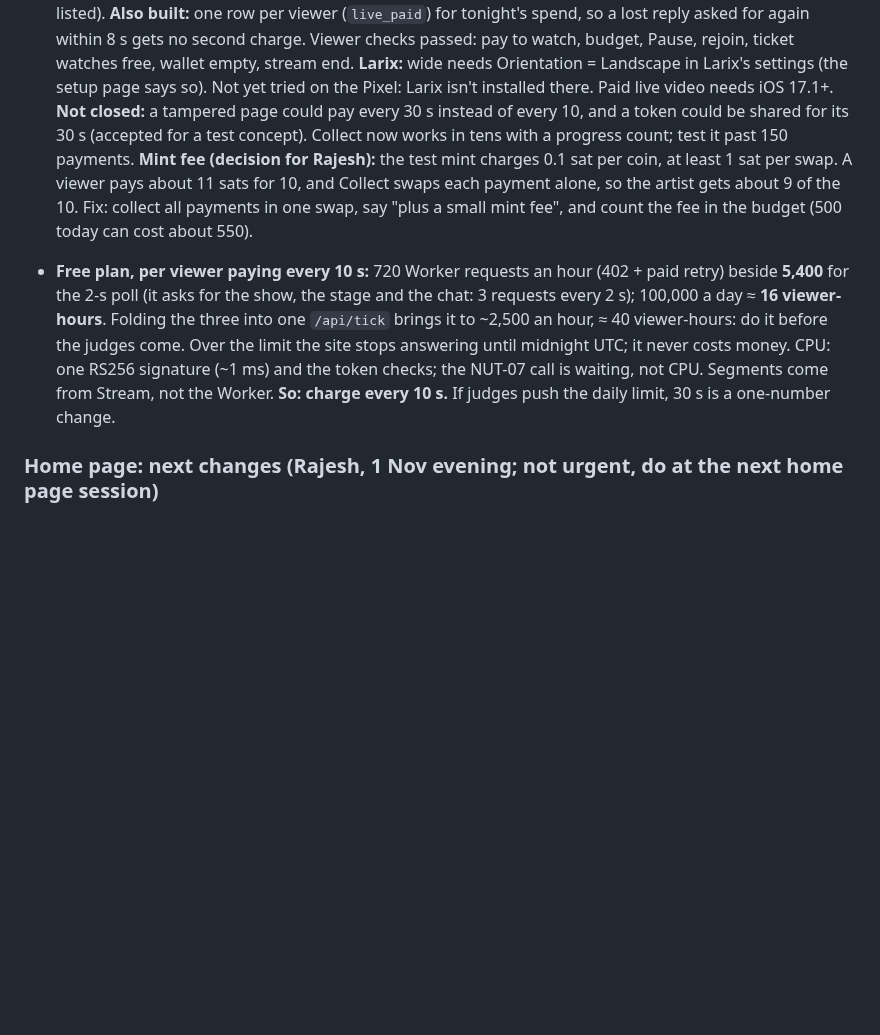
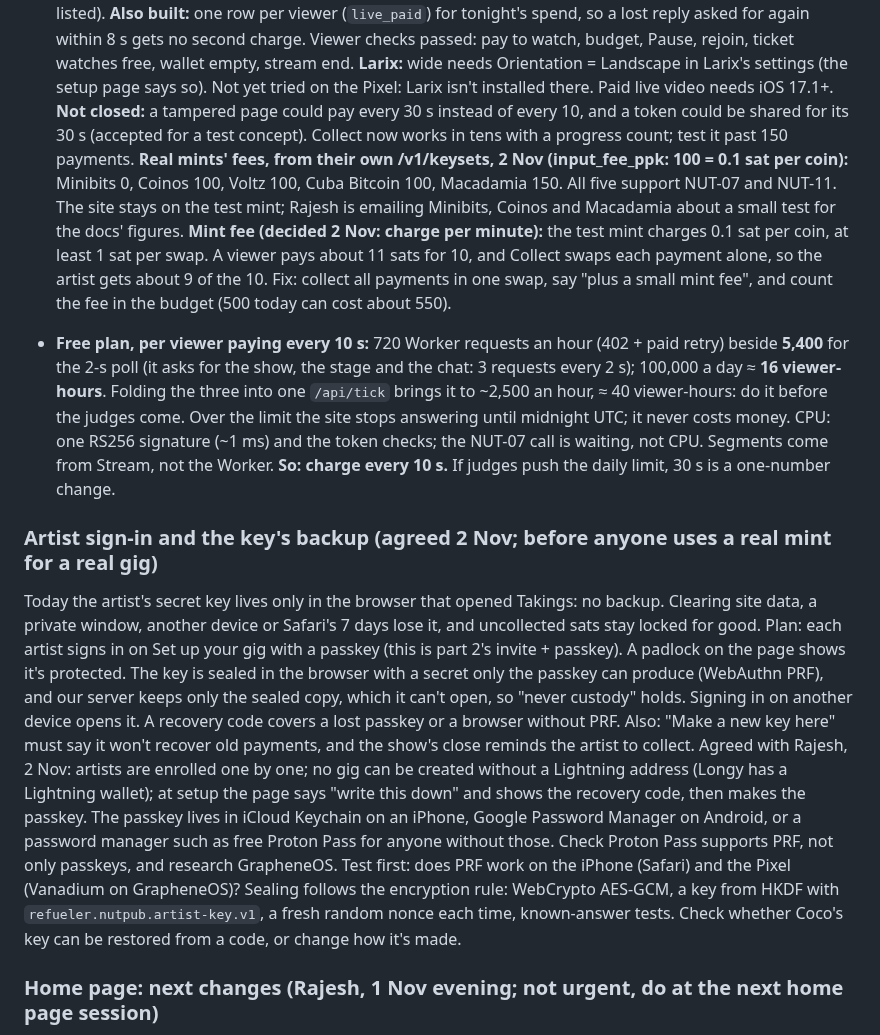
Before and after one commit to rajesh-taylor/nutpub, a Markdown page: NEXT.md, the part around one of its changes. Rendered like a GitHub page; blank space fills up the shorter version.

Commit message:
NEXT: artist sign-in and key backup, enrolment, Lightning address required

```diff
--- a/NEXT.md
+++ b/NEXT.md
@@ -35,8 +35,14 @@ Longy streams from Larix; a viewer at home pays as they watch. Account ID and AP
    **Also built:** one row per viewer (`live_paid`) for tonight's spend, so a lost reply asked for again within 8 s gets no second charge. Viewer checks passed: pay to watch, budget, Pause, rejoin, ticket watches free, wallet empty, stream end.
    **Larix:** wide needs Orientation = Landscape in Larix's settings (the setup page says so). Not yet tried on the Pixel: Larix isn't installed there. Paid live video needs iOS 17.1+.
    **Not closed:** a tampered page could pay every 30 s instead of every 10, and a token could be shared for its 30 s (accepted for a test concept). Collect now works in tens with a progress count; test it past 150 payments.
-   **Mint fee (decision for Rajesh):** the test mint charges 0.1 sat per coin, at least 1 sat per swap. A viewer pays about 11 sats for 10, and Collect swaps each payment alone, so the artist gets about 9 of the 10. Fix: collect all payments in one swap, say "plus a small mint fee", and count the fee in the budget (500 today can cost about 550).
+   **Real mints' fees, from their own /v1/keysets, 2 Nov (input_fee_ppk: 100 = 0.1 sat per coin):** Minibits 0, Coinos 100, Voltz 100, Cuba Bitcoin 100, Macadamia 150. All five support NUT-07 and NUT-11. The site stays on the test mint; Rajesh is emailing Minibits, Coinos and Macadamia about a small test for the docs' figures.
+   **Mint fee (decided 2 Nov: charge per minute):** the test mint charges 0.1 sat per coin, at least 1 sat per swap. A viewer pays about 11 sats for 10, and Collect swaps each payment alone, so the artist gets about 9 of the 10. Fix: collect all payments in one swap, say "plus a small mint fee", and count the fee in the budget (500 today can cost about 550).
 - **Free plan, per viewer paying every 10 s:** 720 Worker requests an hour (402 + paid retry) beside **5,400** for the 2-s poll (it asks for the show, the stage and the chat: 3 requests every 2 s); 100,000 a day ≈ **16 viewer-hours**. Folding the three into one `/api/tick` brings it to ~2,500 an hour, ≈ 40 viewer-hours: do it before the judges come. Over the limit the site stops answering until midnight UTC; it never costs money. CPU: one RS256 signature (~1 ms) and the token checks; the NUT-07 call is waiting, not CPU. Segments come from Stream, not the Worker. **So: charge every 10 s.** If judges push the daily limit, 30 s is a one-number change.
+
+### Artist sign-in and the key's backup (agreed 2 Nov; before anyone uses a real mint for a real gig)
+Today the artist's secret key lives only in the browser that opened Takings: no backup. Clearing site data, a private window, another device or Safari's 7 days lose it, and uncollected sats stay locked for good. Plan: each artist signs in on Set up your gig with a passkey (this is part 2's invite + passkey). A padlock on the page shows it's protected. The key is sealed in the browser with a secret only the passkey can produce (WebAuthn PRF), and our server keeps only the sealed copy, which it can't open, so "never custody" holds. Signing in on another device opens it. A recovery code covers a lost passkey or a browser without PRF. Also: "Make a new key here" must say it won't recover old payments, and the show's close reminds the artist to collect.
+Agreed with Rajesh, 2 Nov: artists are enrolled one by one; no gig can be created without a Lightning address (Longy has a Lightning wallet); at setup the page says "write this down" and shows the recovery code, then makes the passkey. The passkey lives in iCloud Keychain on an iPhone, Google Password Manager on Android, or a password manager such as free Proton Pass for anyone without those. Check Proton Pass supports PRF, not only passkeys, and research GrapheneOS.
+Test first: does PRF work on the iPhone (Safari) and the Pixel (Vanadium on GrapheneOS)? Sealing follows the encryption rule: WebCrypto AES-GCM, a key from HKDF with `refueler.nutpub.artist-key.v1`, a fresh random nonce each time, known-answer tests. Check whether Coco's key can be restored from a code, or change how it's made.
 
 ### Home page: next changes (Rajesh, 1 Nov evening; not urgent, do at the next home page session)
 - **Wordmark A/B:** "THE NUTPUB" lettering curved like the Golden Lion fascia. A: a gentle curve; B: a stronger curve.
```
Also changed, not shown: other parts of NEXT.md (+1 -1 lines).
